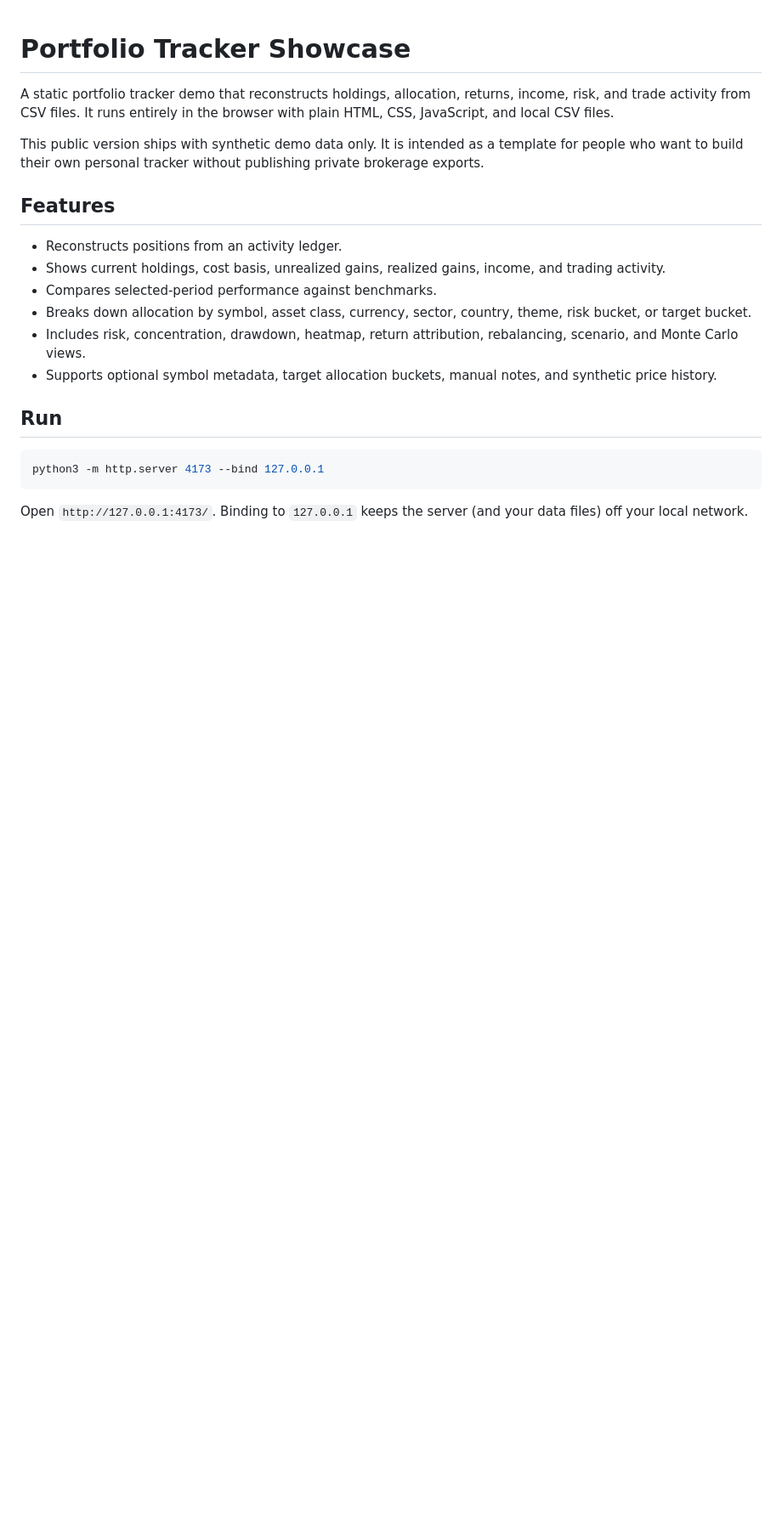
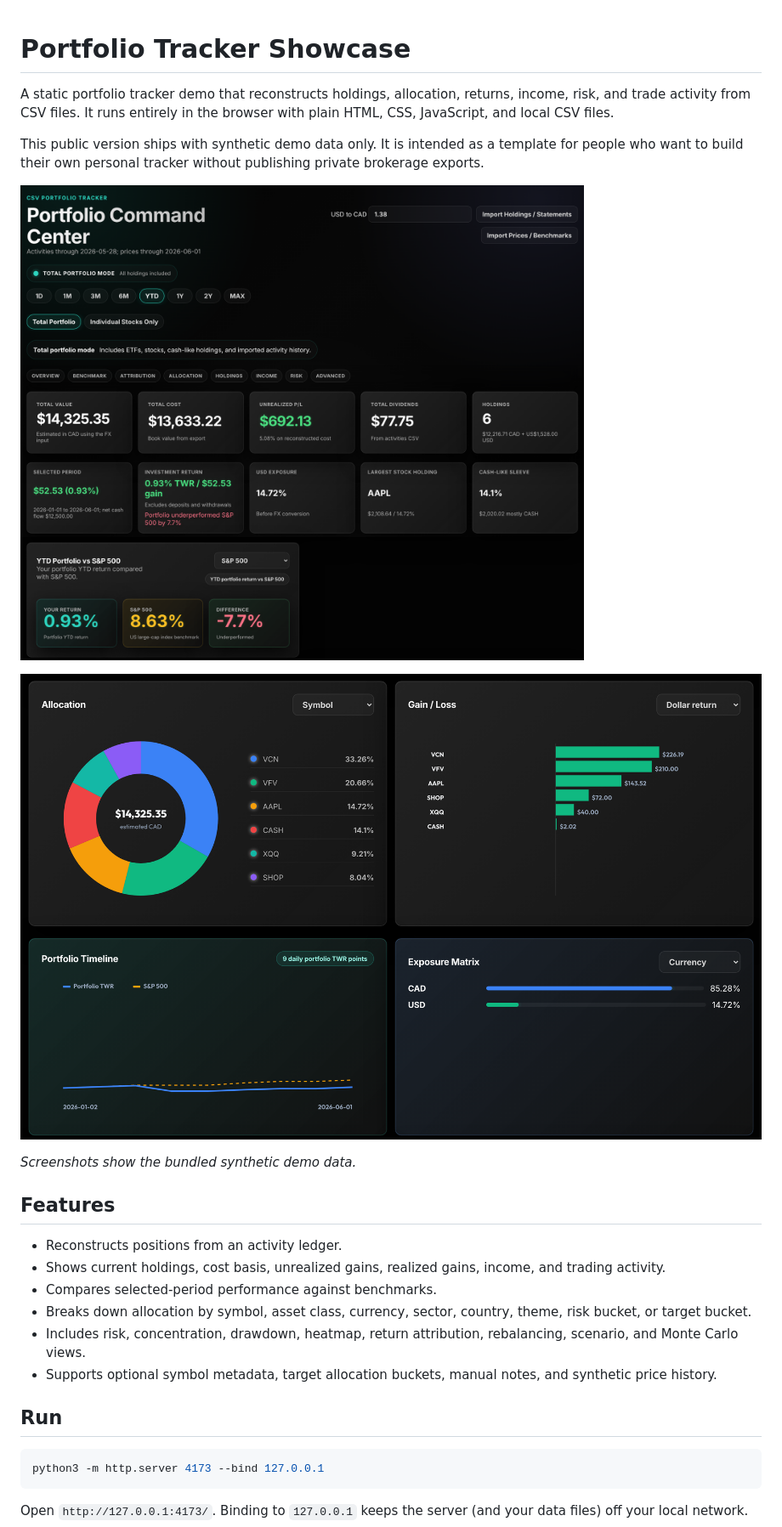
Before and after one commit to PedTavv/portfolio-tracker-showcase, a Markdown page: README.md, the part around the change. Shown: that part at 85% size. GitHub-like rendering; pictures changed too: docs/images/charts.png (added), docs/images/overview.png (added); blank space fills up the shorter version.

Commit message:
Add dashboard screenshots to the README
Two screenshots of the demo data: the overview (KPIs, period selector,
benchmark comparison) and the charts (allocation, gain/loss, timeline,
currency exposure).

```diff
--- a/README.md
+++ b/README.md
@@ -3,6 +3,12 @@
 A static portfolio tracker demo that reconstructs holdings, allocation, returns, income, risk, and trade activity from CSV files. It runs entirely in the browser with plain HTML, CSS, JavaScript, and local CSV files.
 
 This public version ships with synthetic demo data only. It is intended as a template for people who want to build their own personal tracker without publishing private brokerage exports.
+
+![Portfolio dashboard: KPI cards, period selector and benchmark comparison](docs/images/overview.png)
+
+![Allocation donut, gain/loss bars, portfolio timeline and currency exposure](docs/images/charts.png)
+
+*Screenshots show the bundled synthetic demo data.*
 
 ## Features
 
```
